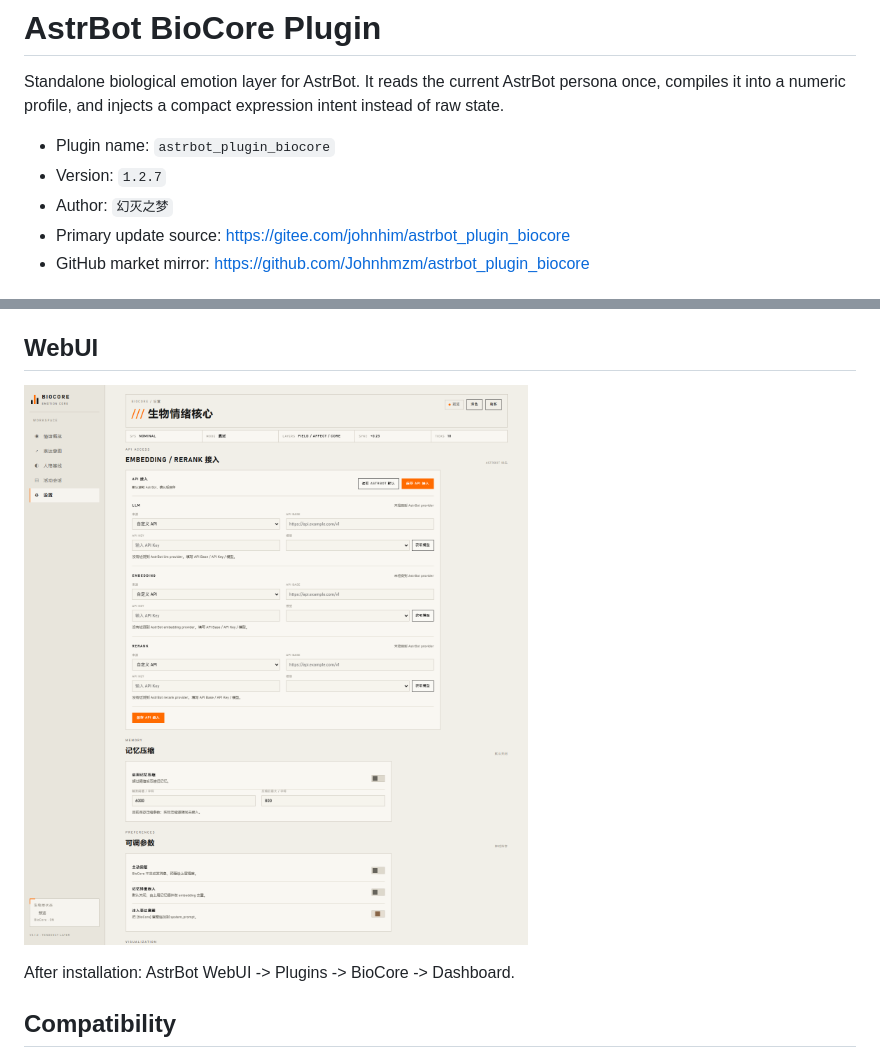
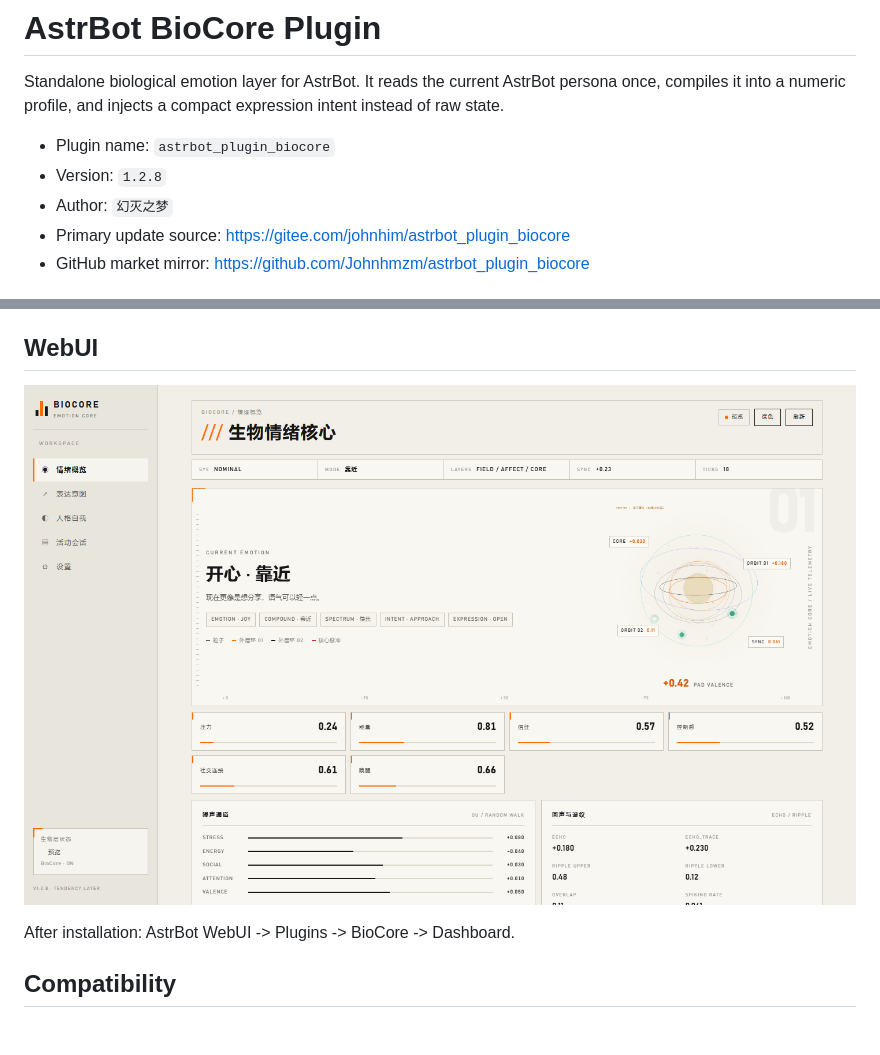
Before and after one commit to Johnhmzm/astrbot_plugin_biocore, a Markdown page: README.md, 2 parts joined by grey strips. Drawn GitHub-style; pictures changed too: preview.png; blank space fills up the shorter version.

Commit message:
v1.2.8: current dashboard preview and sidebar version sync

```diff
--- a/README.md
+++ b/README.md
@@ -3,7 +3,7 @@
 Standalone biological emotion layer for AstrBot. It reads the current AstrBot persona once, compiles it into a numeric profile, and injects a compact expression intent instead of raw state.
 
 - Plugin name: `astrbot_plugin_biocore`
-- Version: `1.2.7`
+- Version: `1.2.8`
 - Author: `幻灭之梦`
 - Primary update source: https://gitee.com/johnhim/astrbot_plugin_biocore
 - GitHub market mirror: https://github.com/Johnhmzm/astrbot_plugin_biocore
```
Also changed, not shown: UPDATE.md (+1 -1 lines), 4 other files.
